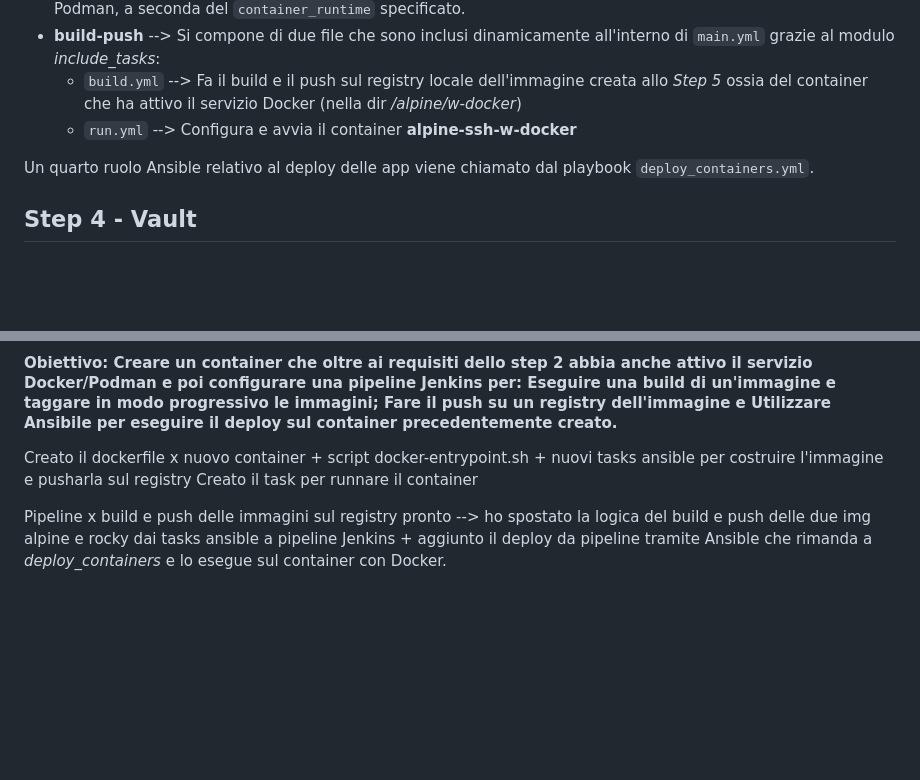
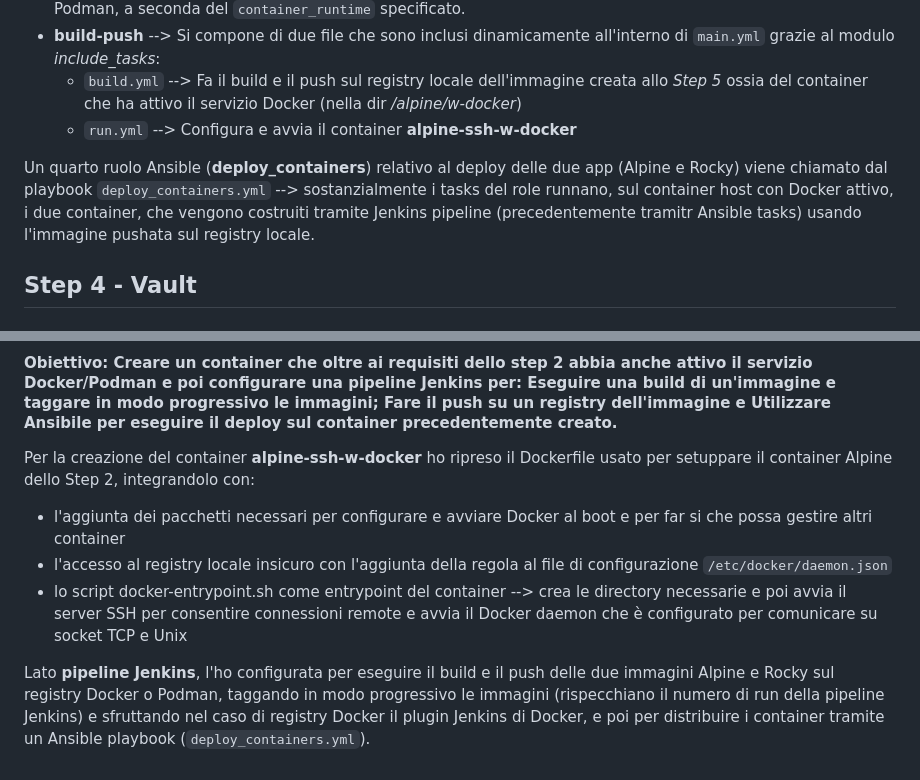
Before and after one commit to Martybb01/formazione_sou, a Markdown page: formazione_cm/README.md, 2 parts joined by grey strips. GitHub-like rendering; blank space fills up the shorter version.

```diff
--- a/formazione_cm/README.md
+++ b/formazione_cm/README.md
@@ -44,7 +44,7 @@ Sotto la dir `roles` ho creato tre ruoli ansible, che vengono chiamati dal playb
   * `build.yml` --> Fa il build e il push sul registry locale dell'immagine creata allo *Step 5* ossia del container che ha attivo il servizio Docker (nella dir */alpine/w-docker*)
   * `run.yml` --> Configura e avvia il container **alpine-ssh-w-docker**
 
-Un quarto ruolo Ansible relativo al deploy delle app viene chiamato dal playbook `deploy_containers.yml`.
+Un quarto ruolo Ansible (**deploy_containers**) relativo al deploy delle due app (Alpine e Rocky) viene chiamato dal playbook `deploy_containers.yml` --> sostanzialmente i tasks del role runnano, sul container host con Docker attivo, i due container, che vengono costruiti tramite Jenkins pipeline (precedentemente tramitr Ansible tasks) usando l'immagine pushata sul registry locale.
 
 ## Step 4 - Vault
 #### **Obiettivo:** Utilizzare Ansible vault per oscurare tutte le password e dati sensibili (come quella degli utenti nei dockerfile)
@@ -63,7 +63,9 @@ Ho poi deciso di non criptare le chiavi SSH pubbliche di *genuser* in quanto si
 ## Step 5 - Jenkins & Ansible
 #### **Obiettivo:** Creare un container che oltre ai requisiti dello step 2 abbia anche attivo il servizio Docker/Podman e poi configurare una pipeline Jenkins per: Eseguire una build di un'immagine e taggare in modo progressivo le immagini; Fare il push su un registry dell'immagine e Utilizzare Ansibile per eseguire il deploy sul container precedentemente creato.
 
-Creato il dockerfile x nuovo container + script docker-entrypoint.sh + nuovi tasks ansible per costruire l'immagine e pusharla sul registry
-Creato il task per runnare il container
+Per la creazione del container **alpine-ssh-w-docker** ho ripreso il Dockerfile usato per setuppare il container Alpine dello Step 2, integrandolo con:
+* l'aggiunta dei pacchetti necessari per configurare e avviare Docker al boot e per far si che possa gestire altri container
+* l'accesso al registry locale insicuro con l'aggiunta della regola al file di configurazione `/etc/docker/daemon.json`
+* lo script docker-entrypoint.sh come entrypoint del container --> crea le directory necessarie e poi avvia il server SSH per consentire connessioni remote e avvia il Docker daemon che è configurato per comunicare su socket TCP e Unix
 
-Pipeline x build e push delle immagini sul registry pronto --> ho spostato la logica del build e push delle due img alpine e rocky dai tasks ansible a pipeline Jenkins + aggiunto il deploy da pipeline tramite Ansible che rimanda a *deploy_containers* e lo esegue sul container con Docker.
+Lato **pipeline Jenkins**, l'ho configurata per eseguire il build e il push delle due immagini Alpine e Rocky sul registry Docker o Podman, taggando in modo progressivo le immagini (rispecchiano il numero di run della pipeline Jenkins) e sfruttando nel caso di registry Docker il plugin Jenkins di Docker, e poi per distribuire i container tramite un Ansible playbook (`deploy_containers.yml`).
```
